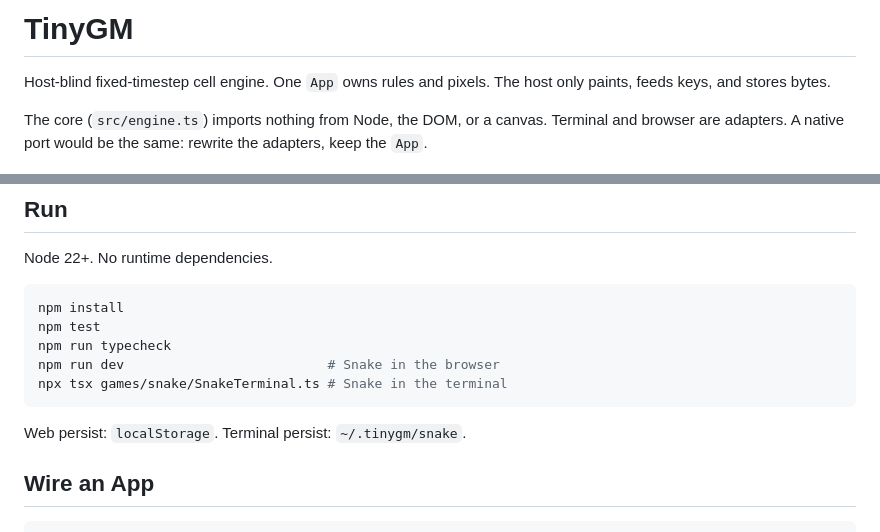
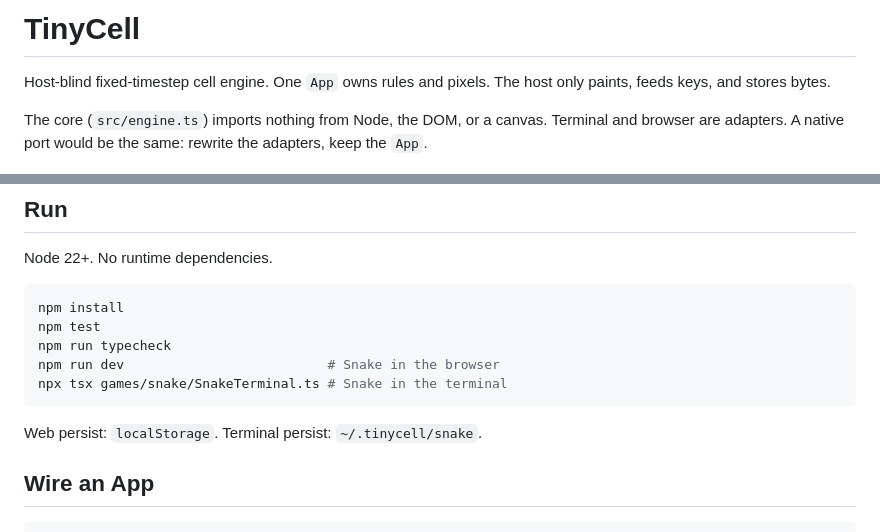
Before and after one commit to farskid/tinycell, a Markdown page: README.md, 2 parts joined by grey strips. Drawn GitHub-style.

Commit message:
Rename project to 'TinyCell' and update paths
Updated project name from 'TinyGM' to 'TinyCell' and modified persistence path.

````diff
--- a/README.md
+++ b/README.md
@@ -1,4 +1,4 @@
-# TinyGM
+# TinyCell
 
 Host-blind fixed-timestep cell engine. One `App` owns rules and pixels. The host only paints, feeds keys, and stores bytes.
 
@@ -91,7 +91,7 @@ npm run dev                          # Snake in the browser
 npx tsx games/snake/SnakeTerminal.ts # Snake in the terminal
 ```
 
-Web persist: `localStorage`. Terminal persist: `~/.tinygm/snake`.
+Web persist: `localStorage`. Terminal persist: `~/.tinycell/snake`.
 
 ## Wire an App
 
````
